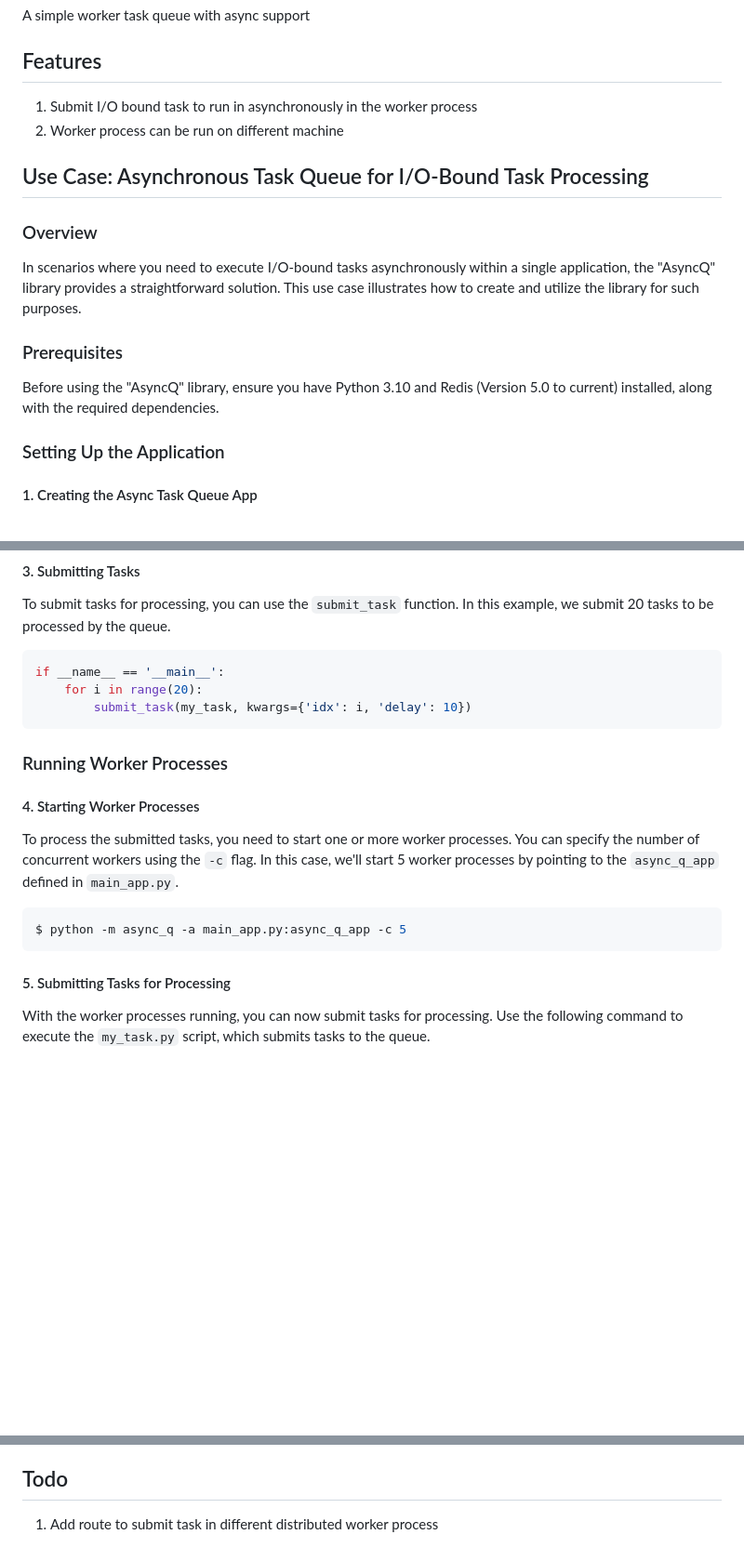
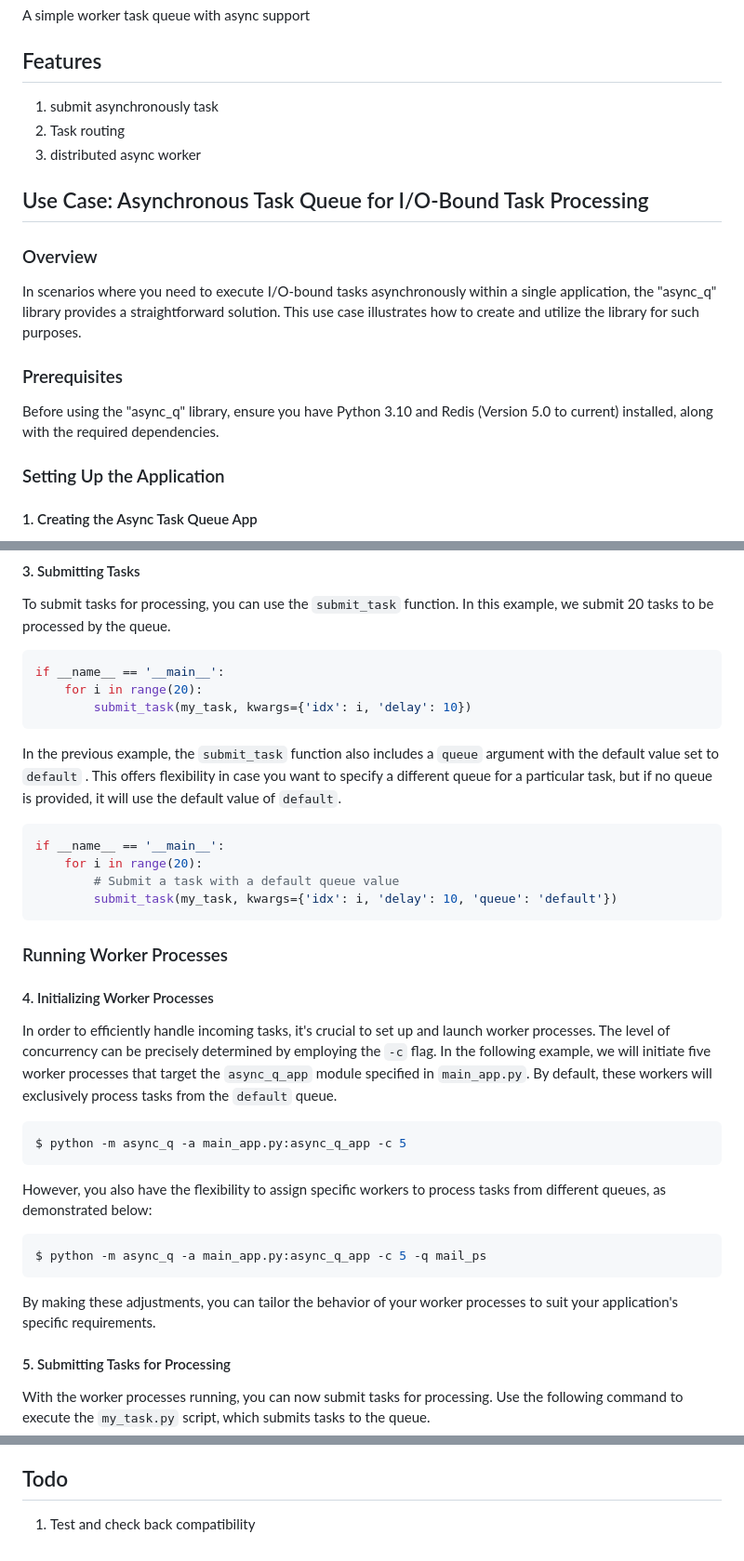
Before and after one commit to tz01x/async_q, a Markdown page: README.md, 3 parts joined by grey strips. Shown: that part at 93% size. Drawn GitHub-style; blank space fills up the shorter version.

````diff
--- a/README.md
+++ b/README.md
@@ -2,16 +2,17 @@
 A simple worker task queue with async support
 
 ## Features
-1. Submit I/O bound task to run in asynchronously in the worker process
-2. Worker process can be run on different machine
+1. submit asynchronously task
+2. Task routing
+3. distributed async worker
 
 ## Use Case: Asynchronous Task Queue for I/O-Bound Task Processing
 
 ### Overview
-In scenarios where you need to execute I/O-bound tasks asynchronously within a single application, the "AsyncQ" library provides a straightforward solution. This use case illustrates how to create and utilize the library for such purposes.
+In scenarios where you need to execute I/O-bound tasks asynchronously within a single application, the "async_q" library provides a straightforward solution. This use case illustrates how to create and utilize the library for such purposes.
 
 ### Prerequisites
-Before using the "AsyncQ" library, ensure you have Python 3.10 and Redis (Version 5.0 to current) installed, along with the required dependencies.
+Before using the "async_q" library, ensure you have Python 3.10 and Redis (Version 5.0 to current) installed, along with the required dependencies.
 
 ### Setting Up the Application
 
@@ -60,14 +61,34 @@ if __name__ == '__main__':
         submit_task(my_task, kwargs={'idx': i, 'delay': 10})
 ```
 
+In the previous example, the `submit_task` function also includes a `queue` argument with the default value set to `default` .  This offers flexibility in case you want to specify a different queue for a particular task, but if no queue is provided, it will use the default value of `default`.
+
+```python
+if __name__ == '__main__':
+    for i in range(20):
+        # Submit a task with a default queue value
+        submit_task(my_task, kwargs={'idx': i, 'delay': 10, 'queue': 'default'})
+```
+
 ### Running Worker Processes
 
-#### 4. Starting Worker Processes
-To process the submitted tasks, you need to start one or more worker processes. You can specify the number of concurrent workers using the `-c` flag. In this case, we'll start 5 worker processes by pointing to the `async_q_app` defined in `main_app.py`.
+
+
+#### 4. Initializing Worker Processes
+
+In order to efficiently handle incoming tasks, it's crucial to set up and launch worker processes. The level of concurrency can be precisely determined by employing the `-c` flag. In the following example, we will initiate five worker processes that target the `async_q_app` module specified in `main_app.py`. By default, these workers will exclusively process tasks from the `default` queue.
 
 ```bash
 $ python -m async_q -a main_app.py:async_q_app -c 5
 ```
+
+However, you also have the flexibility to assign specific workers to process tasks from different queues, as demonstrated below:
+
+```bash
+$ python -m async_q -a main_app.py:async_q_app -c 5 -q mail_ps
+```
+
+By making these adjustments, you can tailor the behavior of your worker processes to suit your application's specific requirements.
 
 #### 5. Submitting Tasks for Processing
 With the worker processes running, you can now submit tasks for processing. Use the following command to execute the `my_task.py` script, which submits tasks to the queue.
@@ -80,4 +101,4 @@ $ python my_task.py
 The worker processes will asynchronously process the submitted tasks with the specified delays. You can monitor the progress and completion of tasks through log messages generated by the `my_task` function. The "Async Queue" library is suitable for I/O-bound workloads that benefit from asynchronous processing within a single application.
 
 ## Todo
-1. Add route to submit task in different distributed worker process
+1. Test and check back compatibility
````
